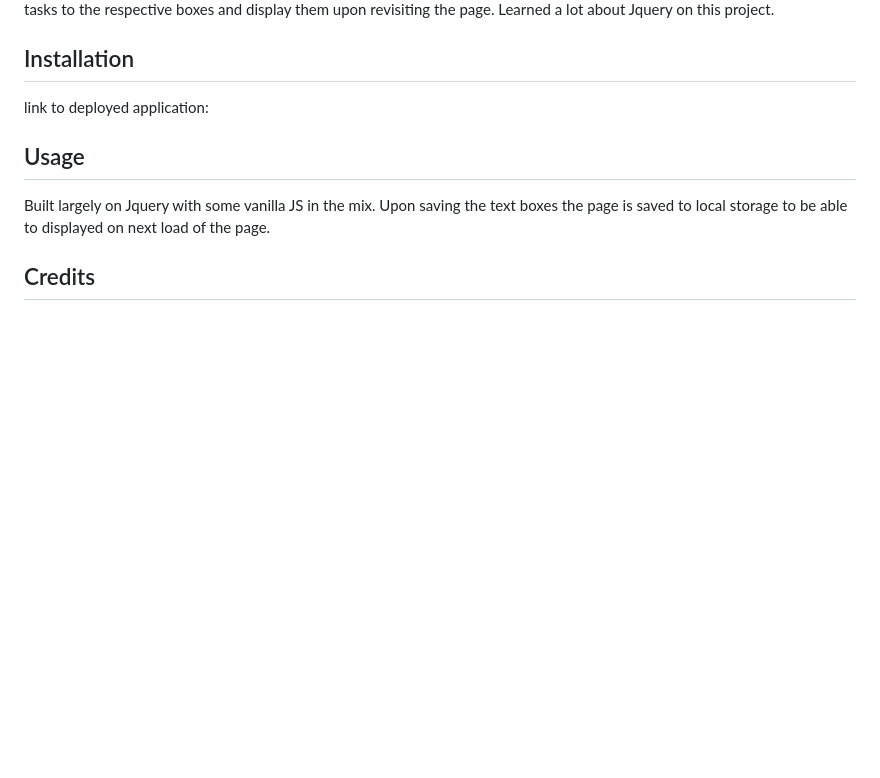
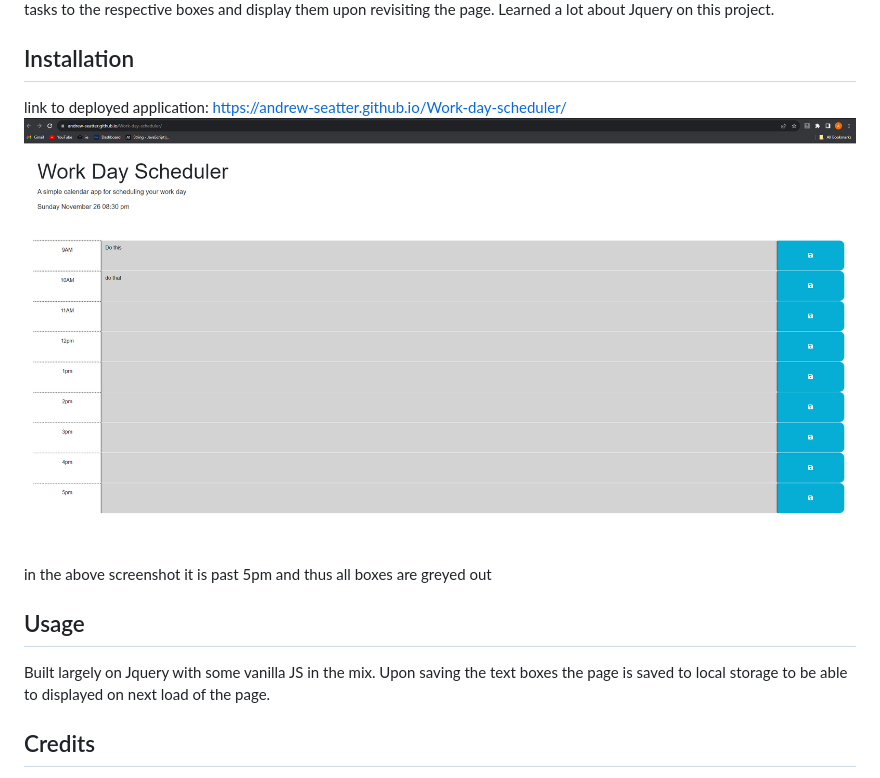
Before and after one commit to Andrew-seatter/Work-day-scheduler, a Markdown page: README.md, the part around the change. Rendered like a GitHub page; pictures changed too: screenshot.png (added); blank space fills up the shorter version.

Commit message:
added readme content

```diff
--- a/README.md
+++ b/README.md
@@ -6,7 +6,9 @@ This is a work day scheduler to keep track of your time throughout the day. I us
 As the day goes on all boxes that the time has passed will grey out, if the the time is current with the box it will change to red, and if the time has yet to come for that task the box will remain green. Using the save button will save your tasks to the respective boxes and display them upon revisiting the page. Learned a lot about Jquery on this project.
 
 ## Installation
-link to deployed application:
+link to deployed application: https://andrew-seatter.github.io/Work-day-scheduler/
+![website-screenshot](screenshot.png)
+in the above screenshot it is past 5pm and thus all boxes are greyed out
 
 
 ## Usage
```
